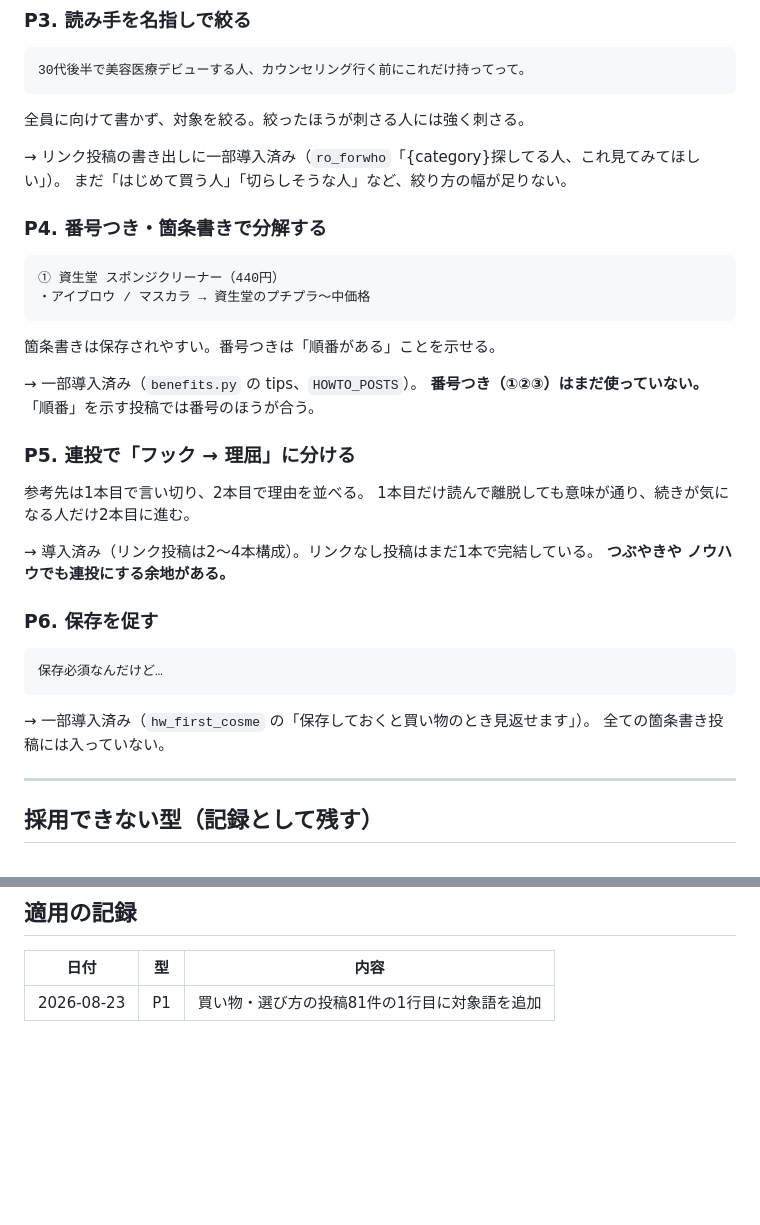
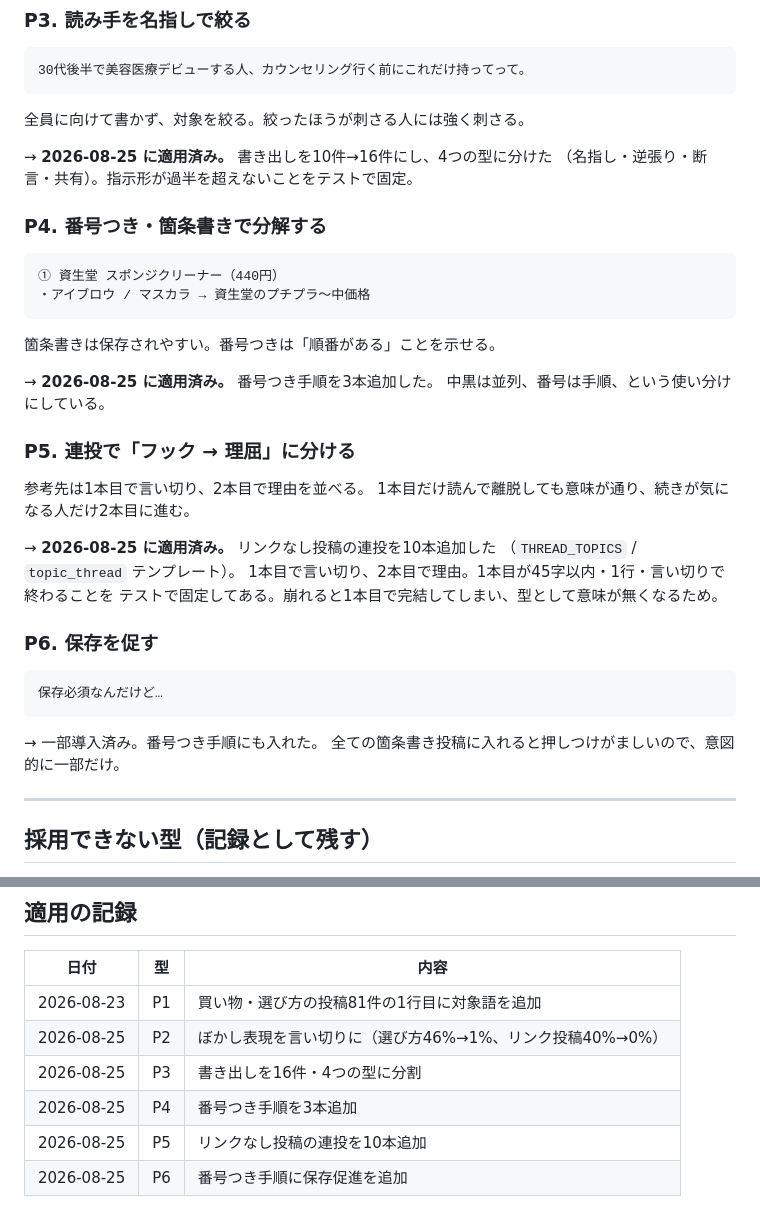
Before and after one commit to Ryota-Sotoguchi/cosme, a Markdown page: research/PATTERNS.md, 2 parts joined by grey strips. GitHub-like rendering; blank space fills up the shorter version.

Commit message:
docs(research): P2〜P6 の適用を記録する
参考アカウントから抽出した型のうち、採用可と判断した6つを
すべて src/content/ に落とし終えた。

次の /research は「既存の型はもう適用しきっている」状態から
始まるので、新しい型を探すことに集中できる。

Co-Authored-By: Claude Opus 5 <noreply@anthropic.com>

```diff
--- a/research/PATTERNS.md
+++ b/research/PATTERNS.md
@@ -44,8 +44,8 @@
 
 全員に向けて書かず、対象を絞る。絞ったほうが刺さる人には強く刺さる。
 
-→ リンク投稿の書き出しに一部導入済み（`ro_forwho`「{category}探してる人、これ見てみてほしい」）。
-まだ「はじめて買う人」「切らしそうな人」など、絞り方の幅が足りない。
+→ **2026-08-25 に適用済み。** 書き出しを10件→16件にし、4つの型に分けた
+（名指し・逆張り・断言・共有）。指示形が過半を超えないことをテストで固定。
 
 ### P4. 番号つき・箇条書きで分解する
 
@@ -54,23 +54,25 @@
 
 箇条書きは保存されやすい。番号つきは「順番がある」ことを示せる。
 
-→ 一部導入済み（`benefits.py` の tips、`HOWTO_POSTS`）。
-**番号つき（①②③）はまだ使っていない。** 「順番」を示す投稿では番号のほうが合う。
+→ **2026-08-25 に適用済み。** 番号つき手順を3本追加した。
+中黒は並列、番号は手順、という使い分けにしている。
 
 ### P5. 連投で「フック → 理屈」に分ける
 
 参考先は1本目で言い切り、2本目で理由を並べる。
 1本目だけ読んで離脱しても意味が通り、続きが気になる人だけ2本目に進む。
 
-→ 導入済み（リンク投稿は2〜4本構成）。リンクなし投稿はまだ1本で完結している。
-**つぶやきや ノウハウでも連投にする余地がある。**
+→ **2026-08-25 に適用済み。** リンクなし投稿の連投を10本追加した
+（`THREAD_TOPICS` / `topic_thread` テンプレート）。
+1本目で言い切り、2本目で理由。1本目が45字以内・1行・言い切りで終わることを
+テストで固定してある。崩れると1本目で完結してしまい、型として意味が無くなるため。
 
 ### P6. 保存を促す
 
     保存必須なんだけど…
 
-→ 一部導入済み（`hw_first_cosme` の「保存しておくと買い物のとき見返せます」）。
-全ての箇条書き投稿には入っていない。
+→ 一部導入済み。番号つき手順にも入れた。
+全ての箇条書き投稿に入れると押しつけがましいので、意図的に一部だけ。
 
 ---
 
@@ -94,3 +96,8 @@
 | 日付 | 型 | 内容 |
 |---|---|---|
 | 2026-08-23 | P1 | 買い物・選び方の投稿81件の1行目に対象語を追加 |
+| 2026-08-25 | P2 | ぼかし表現を言い切りに（選び方46%→1%、リンク投稿40%→0%） |
+| 2026-08-25 | P3 | 書き出しを16件・4つの型に分割 |
+| 2026-08-25 | P4 | 番号つき手順を3本追加 |
+| 2026-08-25 | P5 | リンクなし投稿の連投を10本追加 |
+| 2026-08-25 | P6 | 番号つき手順に保存促進を追加 |
```
